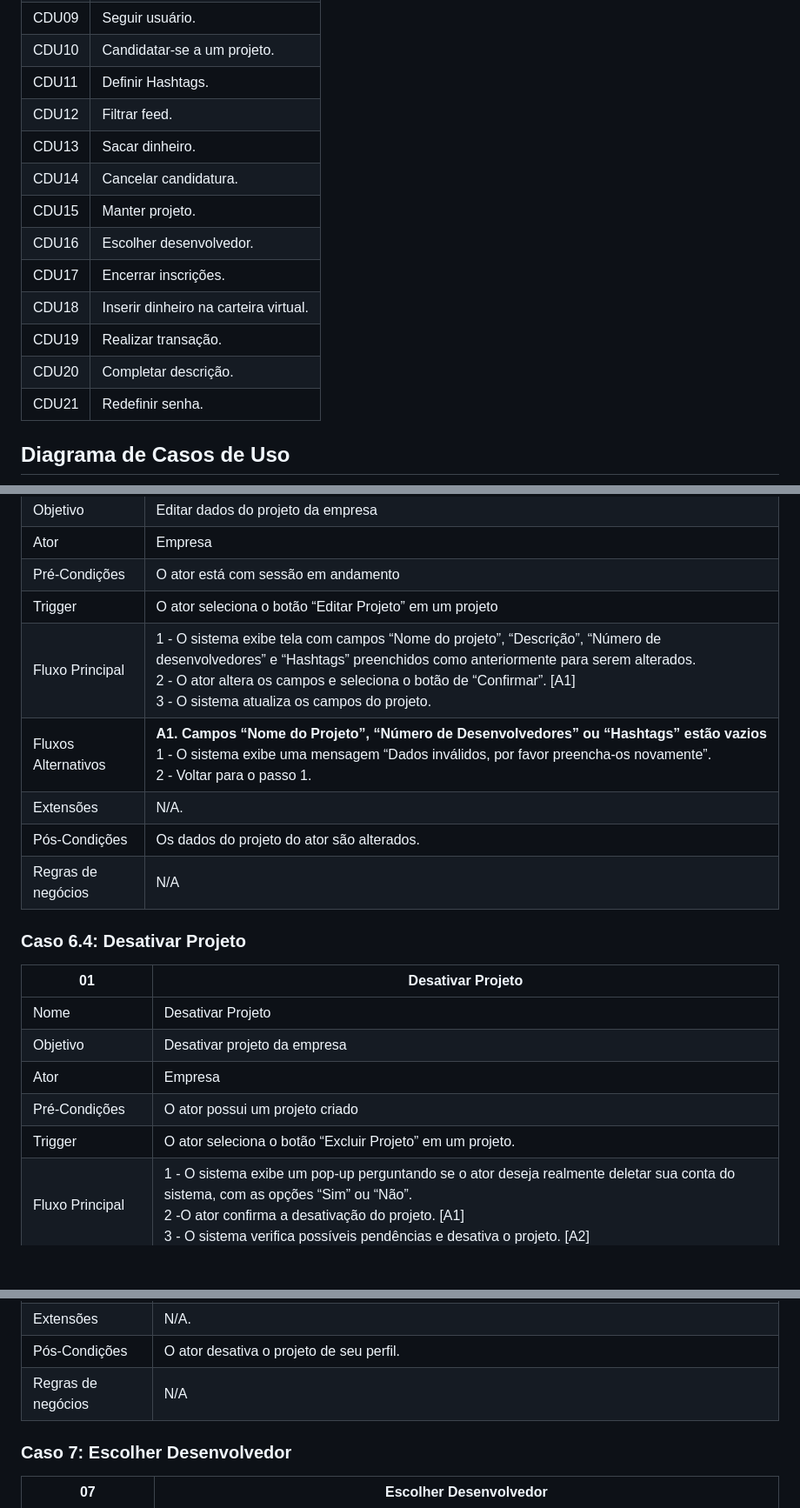
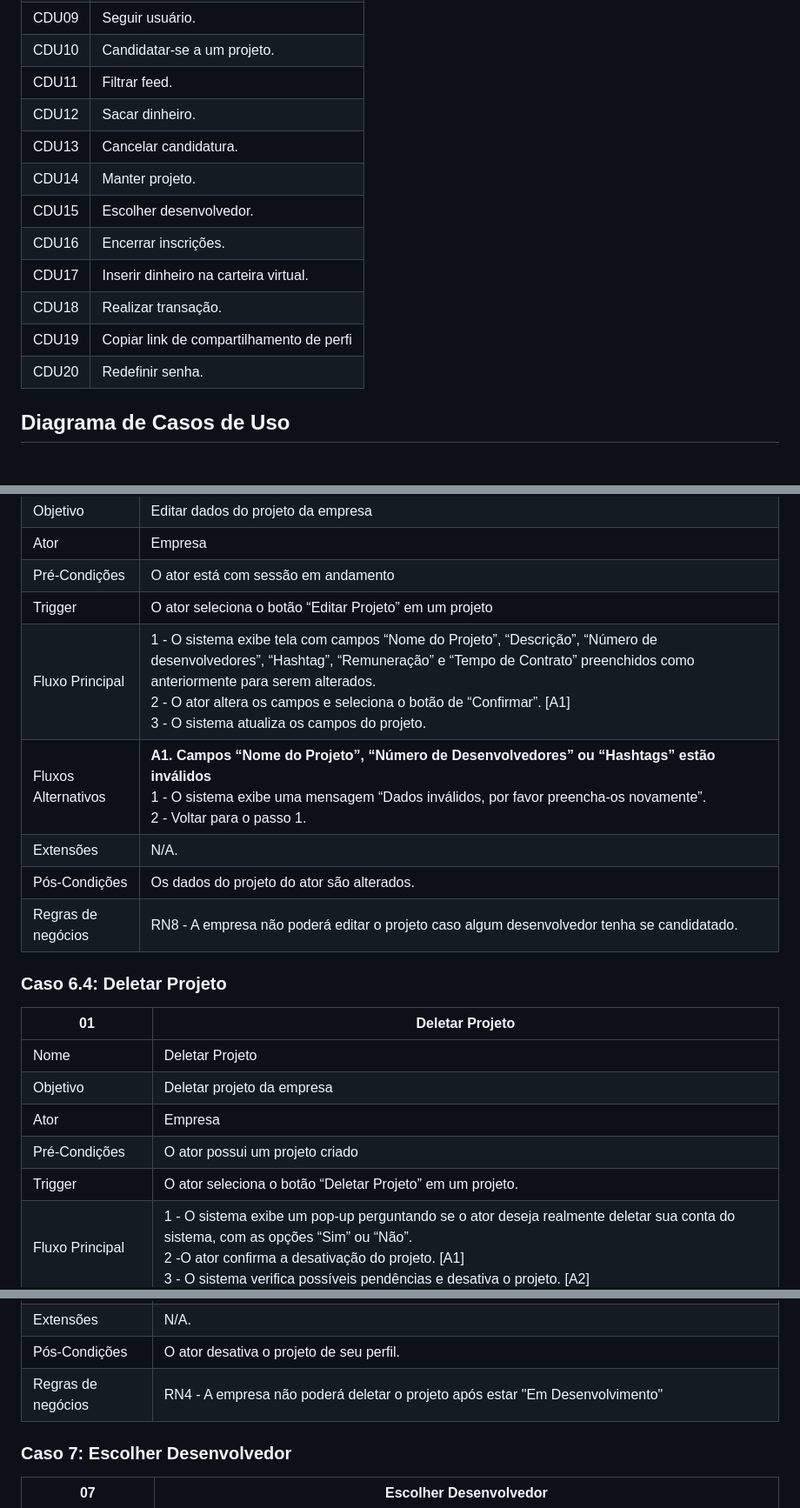
Before and after one commit to Projeto-e-Construcao-de-Sistemas-2023-1/G3---Worklink, a Markdown page: README.md, 3 parts joined by grey strips. Shown: that part at 87% size. Rendered like a GitHub page; blank space fills up the shorter version.

```diff
--- a/README.md
+++ b/README.md
@@ -70,17 +73,17 @@ O feed geral também conta com filtros, para ajudar os desenvolvedores a encontr
 | CDU08 | Encerrar sessão. |
 | CDU09 | Seguir usuário. |
 | CDU10 | Candidatar-se a um projeto. |
-| CDU11 | Definir Hashtags. |
-| CDU12 | Filtrar feed. |
-| CDU13 | Sacar dinheiro. |
-| CDU14 | Cancelar candidatura. |
-| CDU15 | Manter projeto. |
-| CDU16 | Escolher desenvolvedor. |
-| CDU17 | Encerrar inscrições. |
-| CDU18 | Inserir dinheiro na carteira virtual. |
-| CDU19 | Realizar transação. |
-| CDU20 | Completar descrição. |
-| CDU21 | Redefinir senha. |
+| CDU11 | Filtrar feed. |
+| CDU12 | Sacar dinheiro. |
+| CDU13 | Cancelar candidatura. |
+| CDU14 | Manter projeto. |
+| CDU15 | Escolher desenvolvedor. |
+| CDU16 | Encerrar inscrições. |
+| CDU17 | Inserir dinheiro na carteira virtual. |
+| CDU18 | Realizar transação. |
+| CDU19 | Copiar link de compartilhamento de perfi |
+| CDU20 | Redefinir senha. |
+
 
 ## Diagrama de Casos de Uso
 
@@ -292,26 +295,26 @@ O feed geral também conta com filtros, para ajudar os desenvolvedores a encontr
 | Ator | Empresa |
 | Pré-Condições | O ator está com sessão em andamento |
 | Trigger | O ator seleciona o botão “Editar Projeto” em um projeto |
-| Fluxo Principal | 1 - O sistema exibe tela com campos “Nome do projeto”, “Descrição”, “Número de desenvolvedores” e “Hashtags” preenchidos como anteriormente para serem alterados. <br> 2 - O ator altera os campos e seleciona o botão de “Confirmar”. [A1] <br> 3 - O sistema atualiza os campos do projeto. |
-| Fluxos Alternativos | <strong>A1. Campos “Nome do Projeto”, “Número de Desenvolvedores” ou “Hashtags” estão vazios</strong> <br> 1 - O sistema exibe uma mensagem “Dados inválidos, por favor preencha-os novamente”. <br> 2 - Voltar para o passo 1. |
+| Fluxo Principal | 1 - O sistema exibe tela com campos “Nome do Projeto”, “Descrição”, “Número de desenvolvedores”, “Hashtag”, “Remuneração” e “Tempo de Contrato” preenchidos como anteriormente para serem alterados. <br> 2 - O ator altera os campos e seleciona o botão de “Confirmar”. [A1] <br> 3 - O sistema atualiza os campos do projeto. |
+| Fluxos Alternativos | <strong>A1. Campos “Nome do Projeto”, “Número de Desenvolvedores” ou “Hashtags” estão inválidos </strong> <br> 1 - O sistema exibe uma mensagem “Dados inválidos, por favor preencha-os novamente”. <br> 2 - Voltar para o passo 1. |
 | Extensões | N/A. |
 | Pós-Condições | Os dados do projeto do ator são alterados. |
-| Regras de negócios | N/A |
+| Regras de negócios | RN8 - A empresa não poderá editar o projeto caso algum desenvolvedor tenha se candidatado. |
 
-### Caso 6.4: Desativar Projeto
+### Caso 6.4: Deletar Projeto
 
-| 01 | Desativar Projeto |
+| 01 | Deletar Projeto |
 | --- | --- |
-| Nome | Desativar Projeto |
-| Objetivo | Desativar projeto da empresa |
+| Nome | Deletar Projeto |
+| Objetivo | Deletar projeto da empresa |
 | Ator | Empresa |
 | Pré-Condições | O ator possui um projeto criado |
-| Trigger | O ator seleciona o botão “Excluir Projeto” em um projeto. |
+| Trigger | O ator seleciona o botão “Deletar Projeto” em um projeto. |
 | Fluxo Principal | 1 - O sistema exibe um pop-up perguntando se o ator deseja realmente deletar sua conta do sistema, com as opções “Sim” ou “Não”. <br> 2 -O ator confirma a desativação do projeto. [A1] <br> 3 - O sistema verifica possíveis pendências e desativa o projeto. [A2] |
 | Fluxos Alternativos | <strong>A1. O ator seleciona a opção “Não” na pergunta de deleção de conta.</strong> <br> 1 - O ator não confirma a desativação. <br> 2 - Voltar para o passo 1. <br><br ><strong>2 - Status do Projeto é “Em desenvolvimento”.</strong> <br> 1 - O sistema exibe mensagem informando que o projeto não pode ser desativado. <br> 2 - Voltar para o passo 1. |
 | Extensões | N/A. |
 | Pós-Condições | O ator desativa o projeto de seu perfil. |
-| Regras de negócios | N/A |
+| Regras de negócios | RN4 - A empresa não poderá deletar o projeto após estar "Em Desenvolvimento" |
 
 ### Caso 7: Escolher Desenvolvedor
 
```
Also changed, not shown: other parts of README.md (+42 -8 lines).
